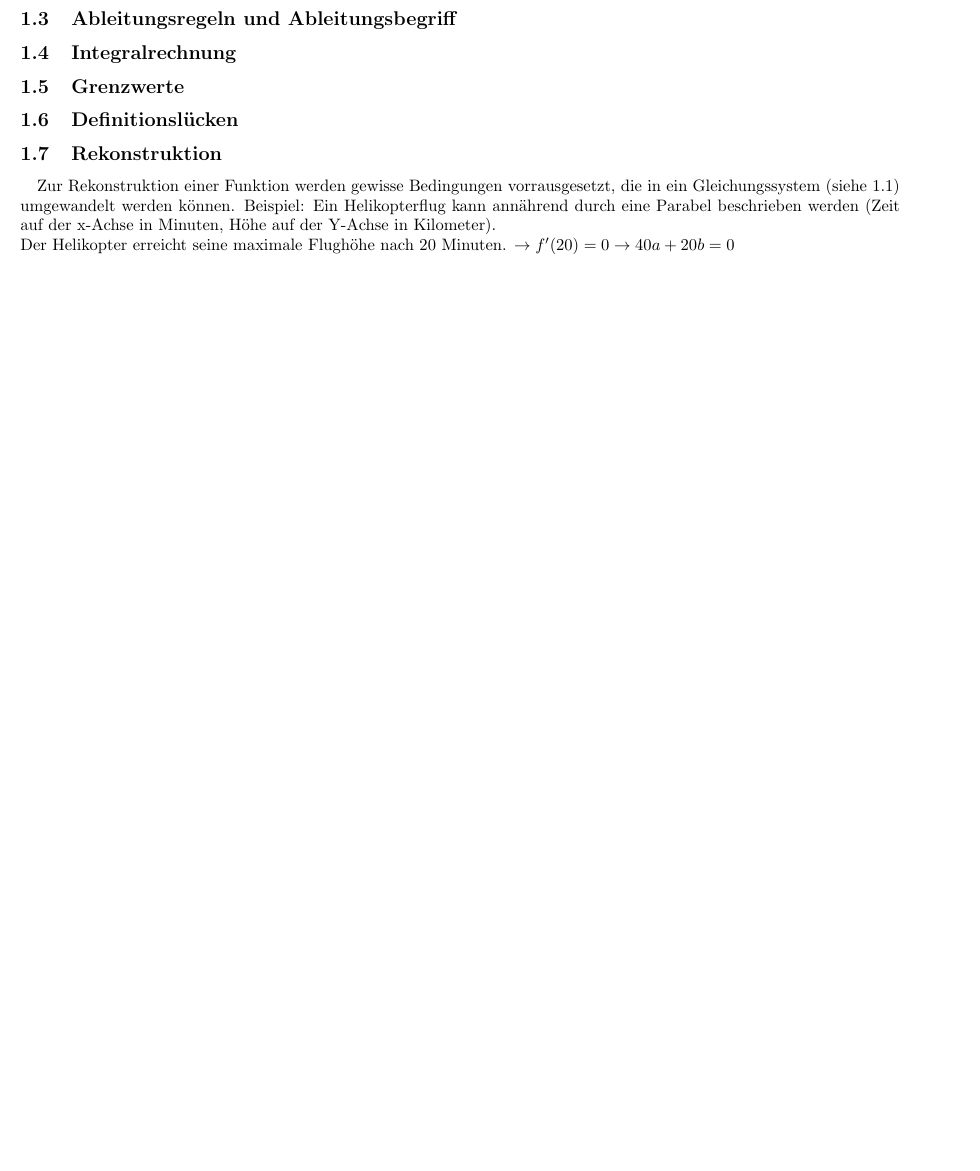
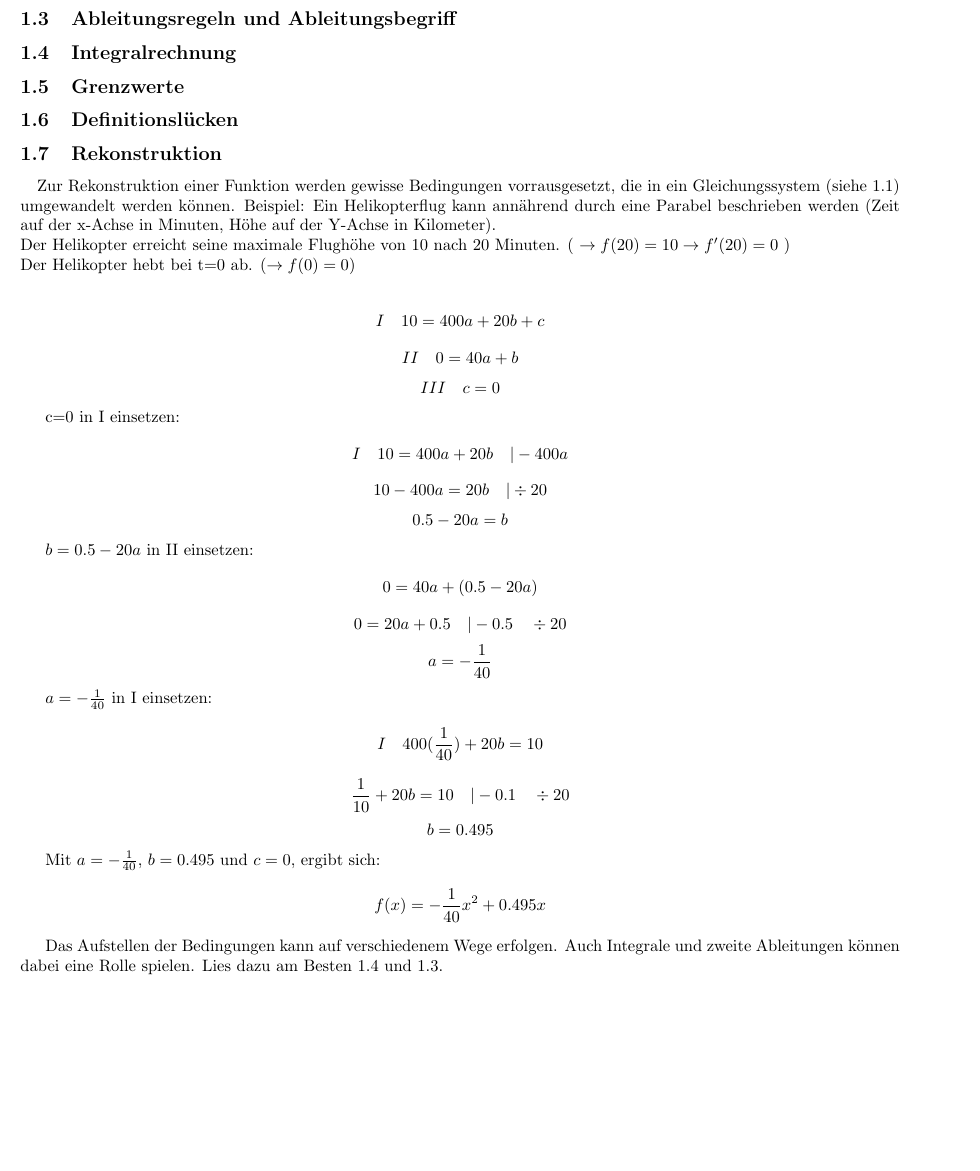
Before and after one commit to stuhlprobe/Mathe, a LaTeX paper (Zusammenfassungen - LaTex/MatheAbiMain.tex): part of page 3 of 3 before the commit and part of page 3 of 4 after it, cut so that both start at the same text, the shorter picture padded with empty space. Compiled offline with pdfLaTeX.

Commit message:
Rekonstruktion done

```diff
--- a/Zusammenfassungen - LaTex/MatheAbiMain.tex
+++ b/Zusammenfassungen - LaTex/MatheAbiMain.tex
@@ -90,7 +90,37 @@ Differenzialquotient:
 \paragraph{}
 Zur Rekonstruktion einer Funktion werden gewisse Bedingungen vorrausgesetzt, die in ein Gleichungssystem (siehe \ref{Gleichungssysteme}) umgewandelt werden können.
 Beispiel: Ein Helikopterflug kann annährend durch eine Parabel beschrieben werden (Zeit auf der x-Achse in Minuten, Höhe auf der Y-Achse in Kilometer). \\
-Der Helikopter erreicht seine maximale Flughöhe nach 20 Minuten. $ \rightarrow f'(20)=0 \rightarrow 40a+20b=0$
+Der Helikopter erreicht seine maximale Flughöhe von 10 nach 20 Minuten. ( $ \rightarrow f(20)=10 \rightarrow f'(20)=0 $ ) \\
+Der Helikopter hebt bei t=0 ab. ($ \rightarrow f(0)=0$) \\
+
+\[ I \quad 10=400a+20b+c \]
+\[ II \quad 0=40a+b \]
+\[ III \quad c=0 \]
+
+c=0 in I einsetzen:
+
+\[I \quad 10=400a+20b \quad |-400a \]
+\[ 10-400a=20b \quad | \div 20\]
+\[ 0.5-20a=b\]
+
+$b= 0.5-20a $ in II einsetzen:
+
+\[ 0=40a+(0.5-20a)\]
+\[ 0=20a+0.5 \quad |-0.5 \quad \div 20\]
+\[ a=-\frac{1}{40} \]
+
+$a=-\frac{1}{40}$ in I einsetzen:
+
+\[ I \quad 400(\frac{1}{40})+20b=10 \]
+\[ \frac{1}{10}+20b=10 \quad |-0.1 \quad \div 20\]
+\[ b=0.495\]
+
+Mit $a=-\frac{1}{40}$, $b=0.495$ und $c=0$, ergibt sich:
+
+\[f(x)=-\frac{1}{40}x^2+0.495x\]
+
+Das Aufstellen der Bedingungen kann auf verschiedenem Wege erfolgen. Auch Integrale und zweite Ableitungen können dabei eine Rolle spielen.
+Lies dazu am Besten \ref{Integralrechnung} und \ref{Ableitungen}.
 
 \section{Analytische Geometrie}
 \subsection{Zwei- bzw.dreidimensionales Koordinatensystem}
```
Also changed, not shown: Zusammenfassungen - LaTex/MatheAbiMain.pdf, Zusammenfassungen - LaTex/MatheAbiMain.tex (4 more changed lines), 5 other files.
